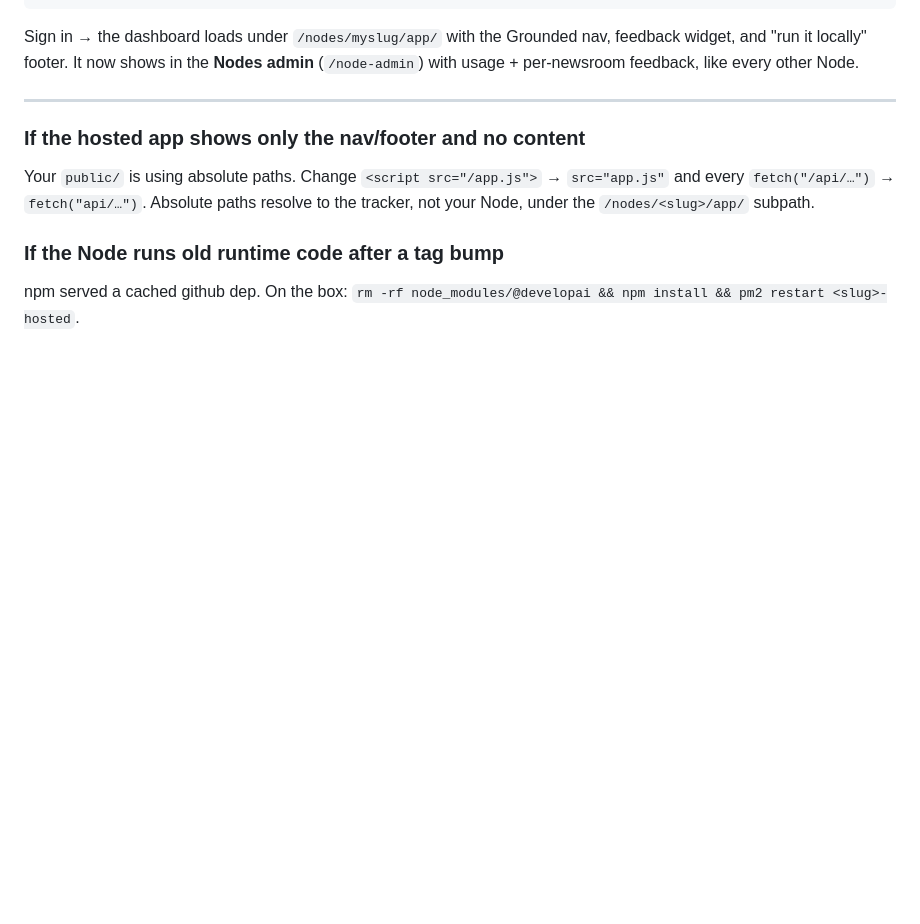
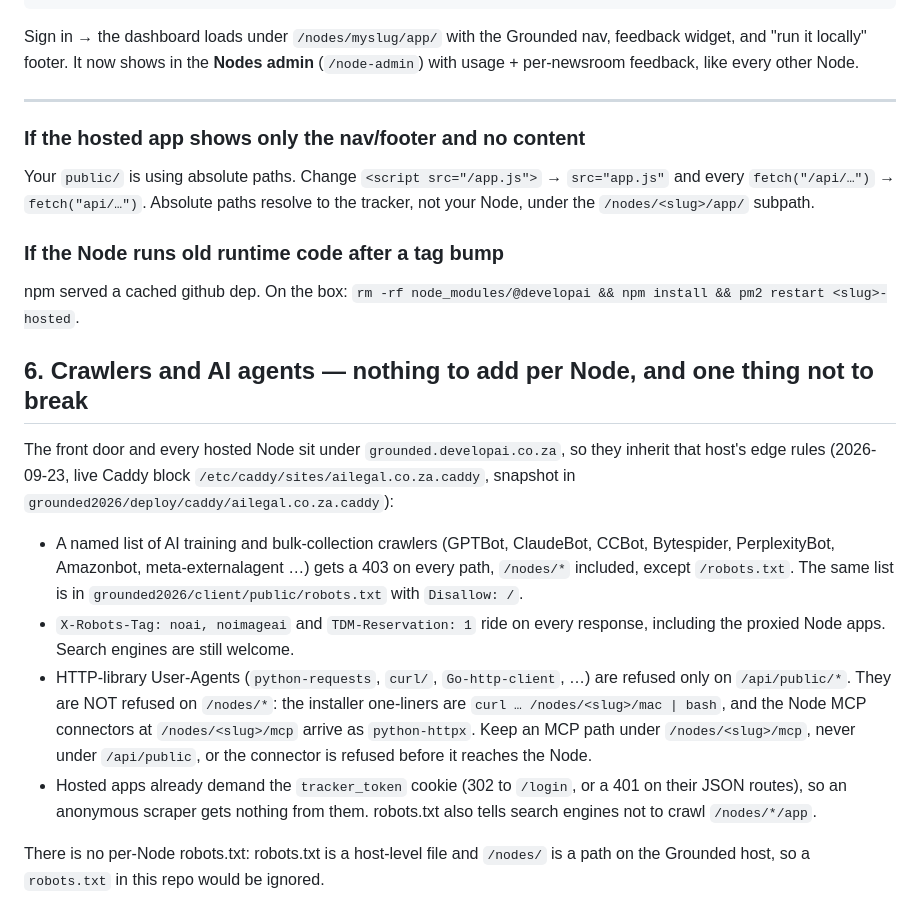
Before and after one commit to pauldevelopai/nodes, a Markdown page: ADD_A_NODE.md, the part around the change. GitHub-like rendering; blank space fills up the shorter version.

Commit message:
Document the crawler rules the front door and hosted Nodes inherit
The Grounded host now refuses AI training crawlers at the edge and sends
rights-reservation headers on every response, /nodes/* included. Nothing is
added per Node, but an MCP path placed under /api/public would be refused
before reaching the Node, so say where the line is.

Co-Authored-By: Claude Fable 5.1 <noreply@anthropic.com>

```diff
--- a/ADD_A_NODE.md
+++ b/ADD_A_NODE.md
@@ -152,3 +152,29 @@ resolve to the tracker, not your Node, under the `/nodes/<slug>/app/` subpath.
 ### If the Node runs old runtime code after a tag bump
 npm served a cached github dep. On the box:
 `rm -rf node_modules/@developai && npm install && pm2 restart <slug>-hosted`.
+
+## 6. Crawlers and AI agents — nothing to add per Node, and one thing not to break
+
+The front door and every hosted Node sit under `grounded.developai.co.za`, so
+they inherit that host's edge rules (2026-09-23, live Caddy block
+`/etc/caddy/sites/ailegal.co.za.caddy`, snapshot in
+`grounded2026/deploy/caddy/ailegal.co.za.caddy`):
+
+- A named list of AI training and bulk-collection crawlers (GPTBot, ClaudeBot,
+  CCBot, Bytespider, PerplexityBot, Amazonbot, meta-externalagent …) gets a 403
+  on every path, `/nodes/*` included, except `/robots.txt`. The same list is in
+  `grounded2026/client/public/robots.txt` with `Disallow: /`.
+- `X-Robots-Tag: noai, noimageai` and `TDM-Reservation: 1` ride on every
+  response, including the proxied Node apps. Search engines are still welcome.
+- HTTP-library User-Agents (`python-requests`, `curl/`, `Go-http-client`, …) are
+  refused only on `/api/public/*`. They are NOT refused on `/nodes/*`: the
+  installer one-liners are `curl … /nodes/<slug>/mac | bash`, and the Node MCP
+  connectors at `/nodes/<slug>/mcp` arrive as `python-httpx`. Keep an MCP path
+  under `/nodes/<slug>/mcp`, never under `/api/public`, or the connector is
+  refused before it reaches the Node.
+- Hosted apps already demand the `tracker_token` cookie (302 to `/login`, or a
+  401 on their JSON routes), so an anonymous scraper gets nothing from them.
+  robots.txt also tells search engines not to crawl `/nodes/*/app`.
+
+There is no per-Node robots.txt: robots.txt is a host-level file and `/nodes/`
+is a path on the Grounded host, so a `robots.txt` in this repo would be ignored.
```
Also changed, not shown: HANDOVER.md (+2 -0 lines).
